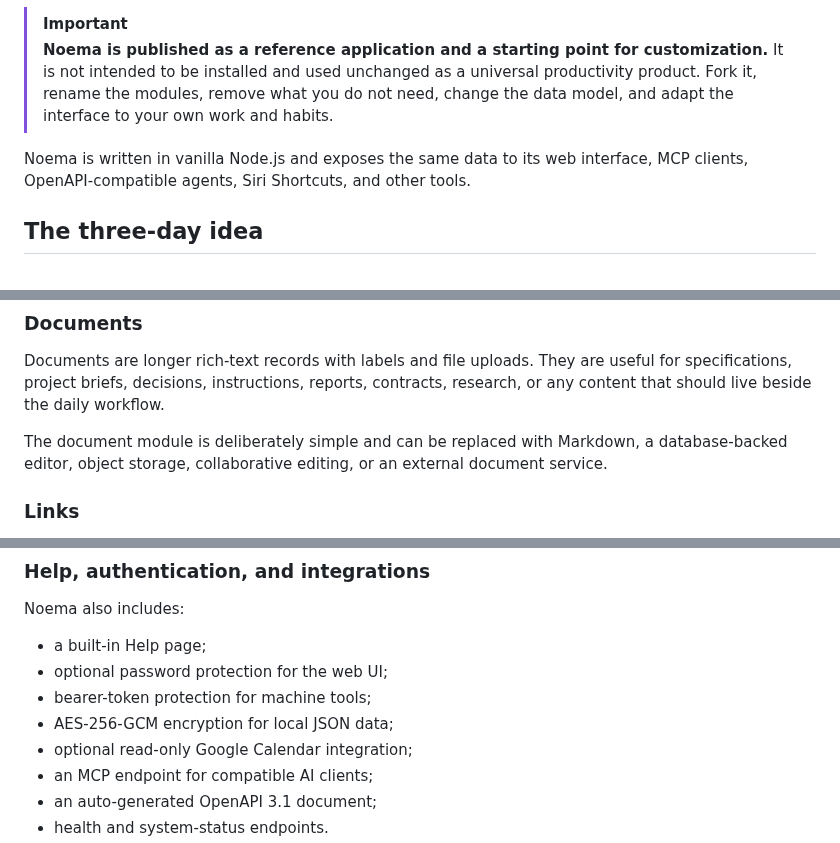
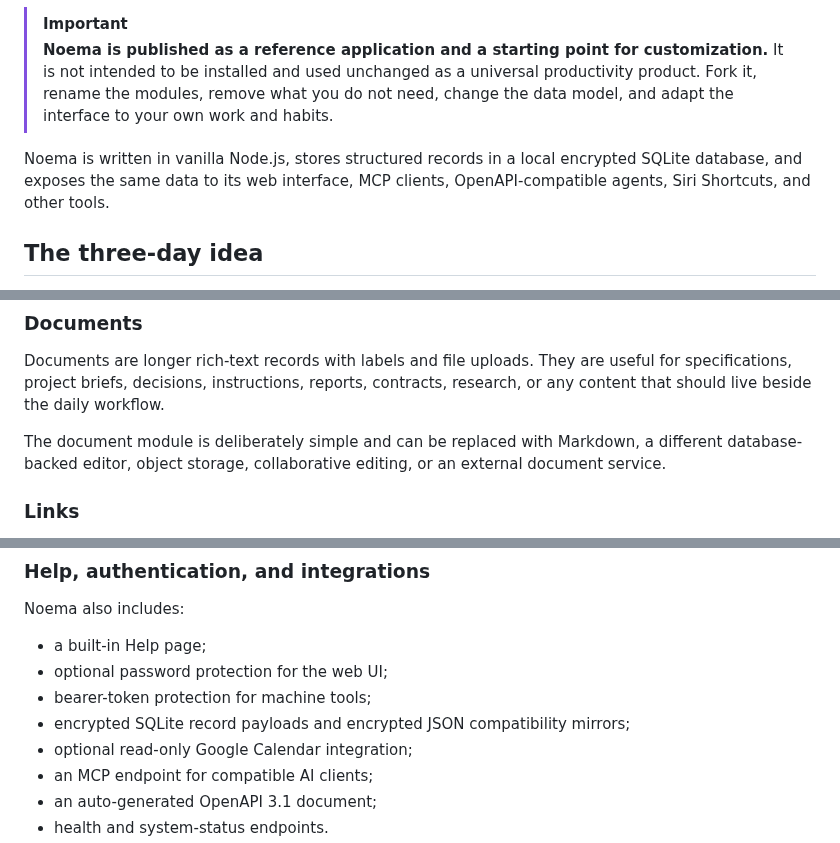
Before and after one commit to vladimirperovic/noema, a Markdown page: README.md, 3 parts joined by grey strips. Drawn GitHub-style.

```diff
--- a/README.md
+++ b/README.md
@@ -7,7 +7,7 @@
 > [!IMPORTANT]
 > **Noema is published as a reference application and a starting point for customization.** It is not intended to be installed and used unchanged as a universal productivity product. Fork it, rename the modules, remove what you do not need, change the data model, and adapt the interface to your own work and habits.
 
-Noema is written in vanilla Node.js and exposes the same data to its web interface, MCP clients, OpenAPI-compatible agents, Siri Shortcuts, and other tools.
+Noema is written in vanilla Node.js, stores structured records in a local encrypted SQLite database, and exposes the same data to its web interface, MCP clients, OpenAPI-compatible agents, Siri Shortcuts, and other tools.
 
 ## The three-day idea
 
@@ -44,7 +44,7 @@ Possible adaptations include meeting notes, shopping lists, punch lists, inspect
 
 Documents are longer rich-text records with labels and file uploads. They are useful for specifications, project briefs, decisions, instructions, reports, contracts, research, or any content that should live beside the daily workflow.
 
-The document module is deliberately simple and can be replaced with Markdown, a database-backed editor, object storage, collaborative editing, or an external document service.
+The document module is deliberately simple and can be replaced with Markdown, a different database-backed editor, object storage, collaborative editing, or an external document service.
 
 ### Links
 
@@ -99,7 +103,7 @@ Noema also includes:
 - a built-in Help page;
 - optional password protection for the web UI;
 - bearer-token protection for machine tools;
-- AES-256-GCM encryption for local JSON data;
+- encrypted SQLite record payloads and encrypted JSON compatibility mirrors;
 - optional read-only Google Calendar integration;
 - an MCP endpoint for compatible AI clients;
 - an auto-generated OpenAPI 3.1 document;
```
Also changed, not shown: other parts of README.md (+11 -6 lines).
